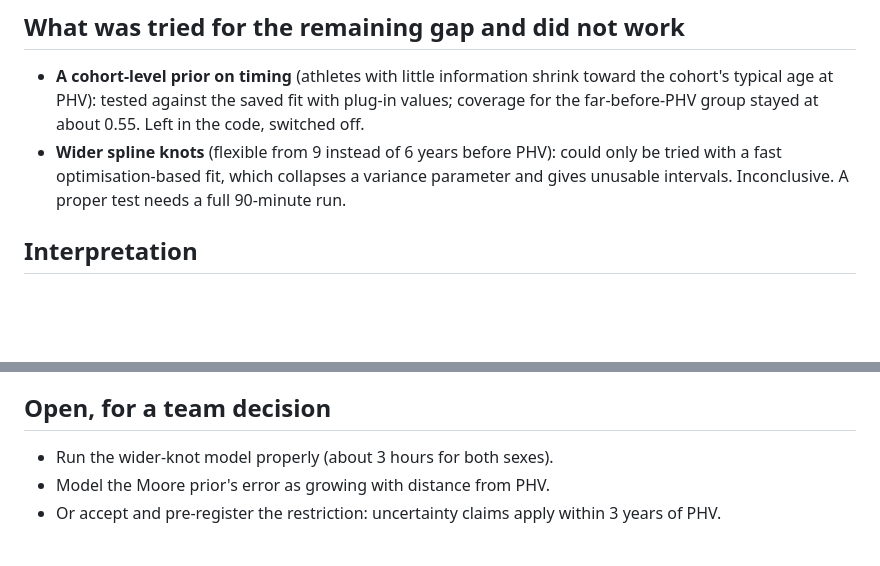
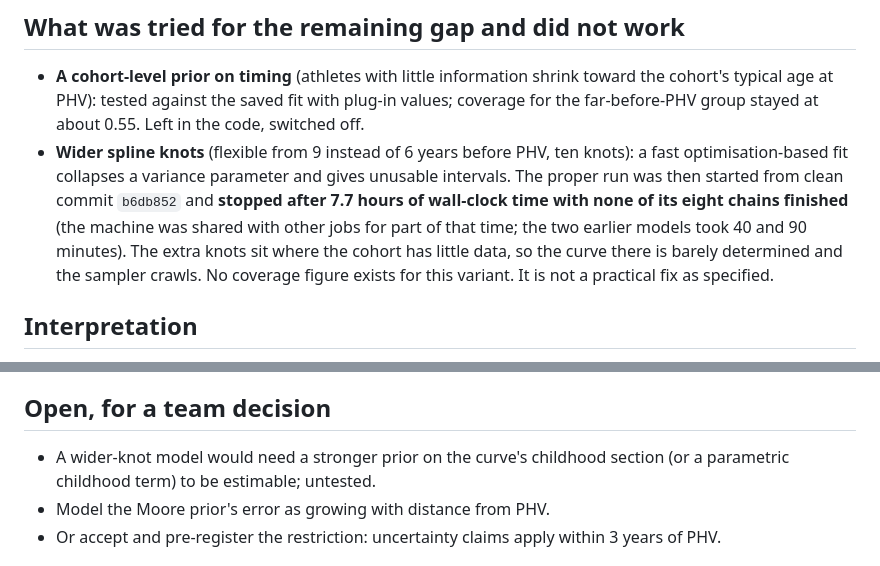
Before and after one commit to anirudhha-vm/Injury, a Markdown page: docs/plans/M2_done.md, 2 parts joined by grey strips. Drawn GitHub-style; blank space fills up the shorter version.

```diff
--- a/docs/plans/M2_done.md
+++ b/docs/plans/M2_done.md
@@ -36,9 +36,13 @@ estimated about 0.9 years too early with intervals that do not reflect it.
 - **A cohort-level prior on timing** (athletes with little information shrink toward the
   cohort's typical age at PHV): tested against the saved fit with plug-in values; coverage for
   the far-before-PHV group stayed at about 0.55. Left in the code, switched off.
-- **Wider spline knots** (flexible from 9 instead of 6 years before PHV): could only be tried
-  with a fast optimisation-based fit, which collapses a variance parameter and gives unusable
-  intervals. Inconclusive. A proper test needs a full 90-minute run.
+- **Wider spline knots** (flexible from 9 instead of 6 years before PHV, ten knots): a fast
+  optimisation-based fit collapses a variance parameter and gives unusable intervals. The
+  proper run was then started from clean commit `b6db852` and **stopped after 7.7 hours of
+  wall-clock time with none of its eight chains finished** (the machine was shared with other
+  jobs for part of that time; the two earlier models took 40 and 90 minutes). The extra knots
+  sit where the cohort has little data, so the curve there is barely determined and the sampler
+  crawls. No coverage figure exists for this variant. It is not a practical fix as specified.
 
 ## Interpretation
 For a child several years before the growth spurt, one season of steady childhood growth
@@ -54,7 +58,8 @@ This matches the literature's warning that maturity prediction degrades with dis
   years as low-information.
 
 ## Open, for a team decision
-- Run the wider-knot model properly (about 3 hours for both sexes).
+- A wider-knot model would need a stronger prior on the curve's childhood section (or a
+  parametric childhood term) to be estimable; untested.
 - Model the Moore prior's error as growing with distance from PHV.
 - Or accept and pre-register the restriction: uncertainty claims apply within 3 years of PHV.
 
```
Also changed, not shown: docs/CHANGELOG_REASONING.md (+7 -0 lines), docs/RESEARCH_STRATEGY.md (+3 -2 lines).
